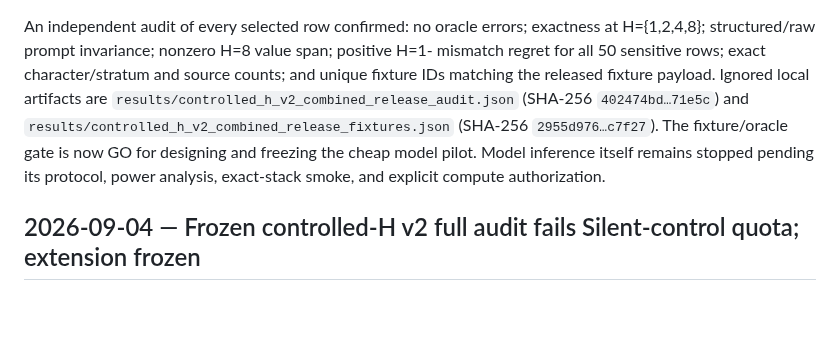
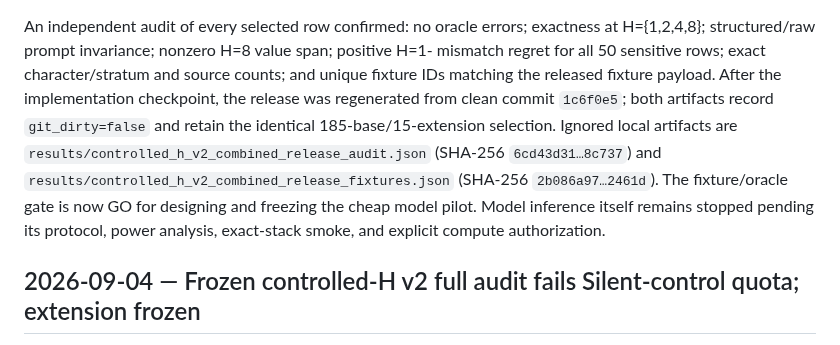
Before and after one commit to shoyammishra/slay-the-spire-bench, a Markdown page: docs/experiment_log.md, the part around the change. Rendered like a GitHub page; blank space fills up the shorter version.

Commit message:
Record clean combined release provenance

```diff
--- a/docs/experiment_log.md
+++ b/docs/experiment_log.md
@@ -22,12 +22,15 @@ sensitive + 75 controls for Ironclad and 25 sensitive + 75 controls for Silent;
 An independent audit of every selected row confirmed: no oracle errors; exactness at
 H={1,2,4,8}; structured/raw prompt invariance; nonzero H=8 value span; positive H=1-
 mismatch regret for all 50 sensitive rows; exact character/stratum and source counts;
-and unique fixture IDs matching the released fixture payload. Ignored local artifacts
-are `results/controlled_h_v2_combined_release_audit.json` (SHA-256
-`402474bd…71e5c`) and `results/controlled_h_v2_combined_release_fixtures.json`
-(SHA-256 `2955d976…c7f27`). The fixture/oracle gate is now GO for designing and freezing
-the cheap model pilot. Model inference itself remains stopped pending its protocol,
-power analysis, exact-stack smoke, and explicit compute authorization.
+and unique fixture IDs matching the released fixture payload. After the implementation
+checkpoint, the release was regenerated from clean commit `1c6f0e5`; both artifacts
+record `git_dirty=false` and retain the identical 185-base/15-extension selection.
+Ignored local artifacts are `results/controlled_h_v2_combined_release_audit.json`
+(SHA-256 `6cd43d31…8c737`) and
+`results/controlled_h_v2_combined_release_fixtures.json` (SHA-256
+`2b086a97…2461d`). The fixture/oracle gate is now GO for designing and freezing the
+cheap model pilot. Model inference itself remains stopped pending its protocol, power
+analysis, exact-stack smoke, and explicit compute authorization.
 
 ## 2026-09-04 — Frozen controlled-H v2 full audit fails Silent-control quota; extension frozen
 
```
